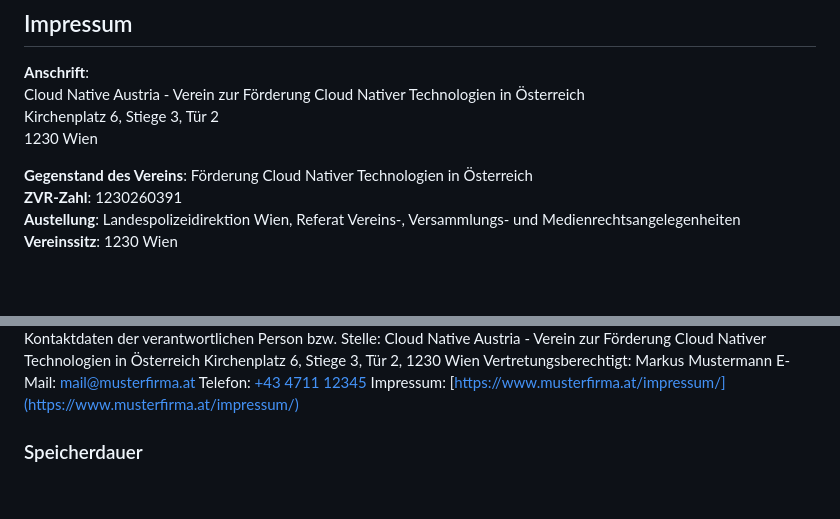
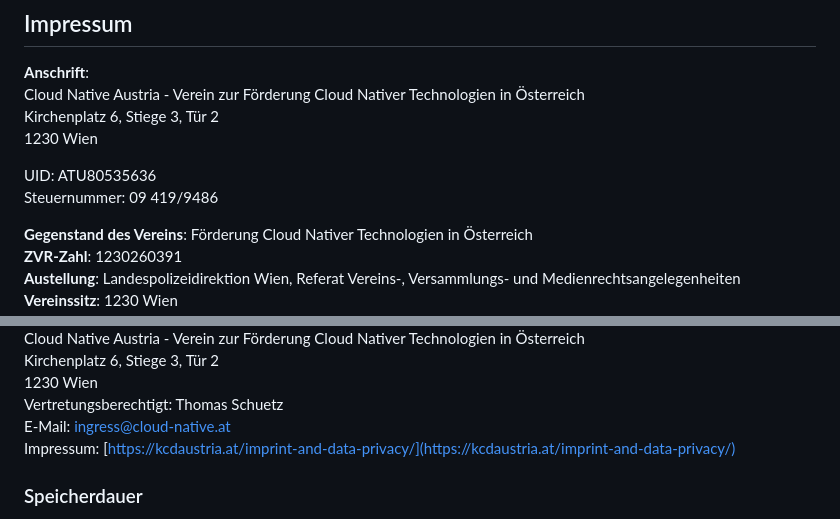
Before and after one commit to lucianpatian/aws-community-day-romania, a Markdown page: content/static-pages/data-privacy.md, 2 parts joined by grey strips. Drawn GitHub-style; blank space fills up the shorter version.

Commit message:
chore: imprint changes

```diff
--- a/content/static-pages/data-privacy.md
+++ b/content/static-pages/data-privacy.md
@@ -9,6 +9,9 @@ slug: imprint-and-data-privacy
 Cloud Native Austria - Verein zur Förderung Cloud Nativer Technologien in Österreich<br/>
 Kirchenplatz 6, Stiege 3, Tür 2<br/>
 1230 Wien
+
+UID: ATU80535636<br />
+Steuernummer: 09 419/9486
 
 **Gegenstand des Vereins**: Förderung Cloud Nativer Technologien in Österreich<br/>
 **ZVR-Zahl**: 1230260391<br/>
@@ -108,10 +111,10 @@ Kontaktdaten der verantwortlichen Person bzw. Stelle:
 Cloud Native Austria - Verein zur Förderung Cloud Nativer Technologien in
-Österreich
-Kirchenplatz 6, Stiege 3, Tür 2, 1230 Wien
-Vertretungsberechtigt: Markus Mustermann
-E-Mail: [mail@musterfirma.at](mailto:mail@musterfirma.at)
-Telefon: [+43 4711 12345](tel:+43%204711%2012345)
-Impressum: [https://www.musterfirma.at/impressum/](https://www.musterfirma.at/impressum/)
+Österreich<br />
+Kirchenplatz 6, Stiege 3, Tür 2<br />
+1230 Wien<br />
+Vertretungsberechtigt: Thomas Schuetz<br />
+E-Mail: [ingress@cloud-native.at](mailto:ingress@cloud-native.at)<br />
+Impressum: [https://kcdaustria.at/imprint-and-data-privacy/](https://kcdaustria.at/imprint-and-data-privacy/)
 
 ### Speicherdauer
 
```
Also changed, not shown: other parts of content/static-pages/data-privacy.md (+1 -1 lines).
